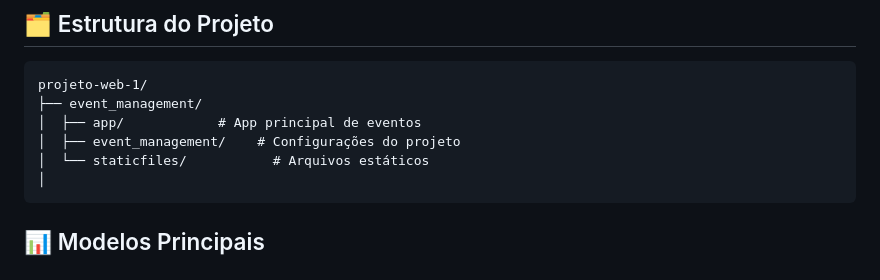
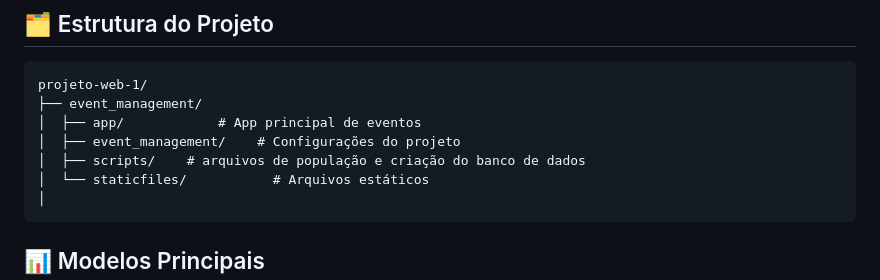
Before and after one commit to Luiprogramador/projeto-web-1, a Markdown page: README.md, the part around the change. Rendered like a GitHub page.

````diff
--- a/README.md
+++ b/README.md
@@ -77,6 +77,7 @@ projeto-web-1/
 ├── event_management/
 │  ├── app/            # App principal de eventos
 │  ├── event_management/    # Configurações do projeto
+│  ├── scripts/    # arquivos de população e criação do banco de dados
 │  └── staticfiles/           # Arquivos estáticos
 │
 ```
````
